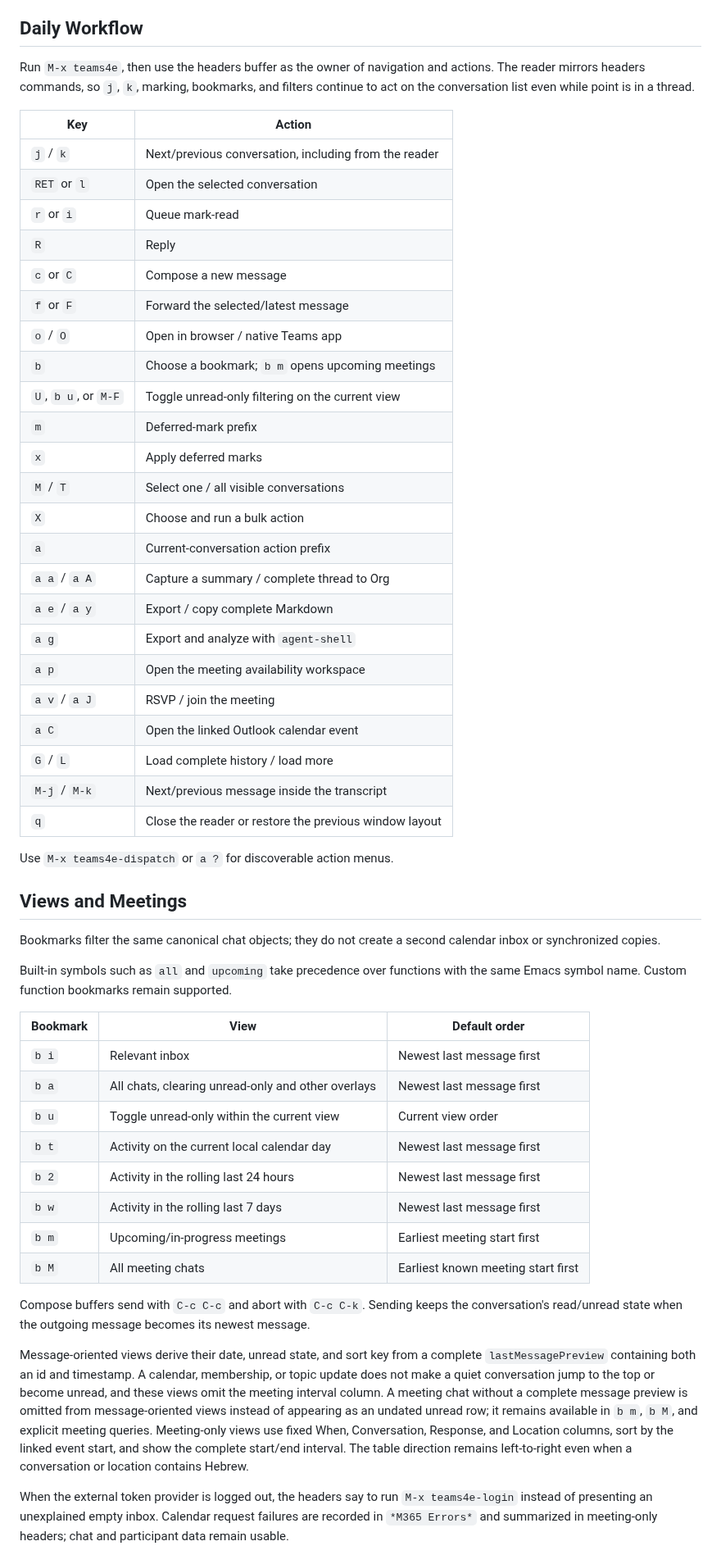
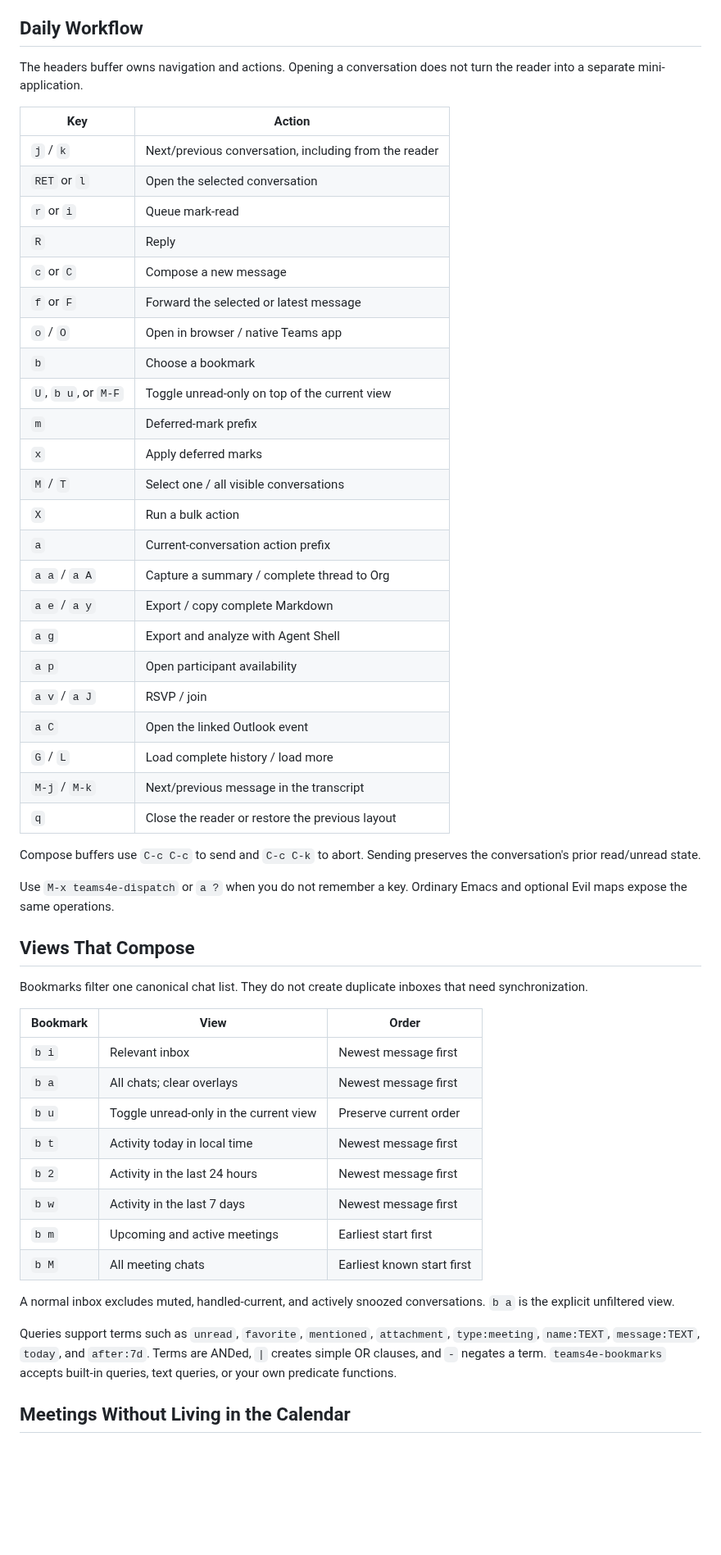
Before and after one commit to guibor/teams4e, a Markdown page: README.md, the part around one of its changes. Shown at 82% size. Drawn GitHub-style; blank space fills up the shorter version.

```diff
--- a/README.md
+++ b/README.md
@@ -190,10 +193,8 @@ Keep the credential file readable only by your user.
 
 ## Daily Workflow
 
-Run `M-x teams4e`, then use the headers buffer as the owner of navigation and
-actions. The reader mirrors headers commands, so `j`, `k`, marking, bookmarks,
-and filters continue to act on the conversation list even while point is in a
-thread.
+The headers buffer owns navigation and actions. Opening a conversation does not
+turn the reader into a separate mini-application.
 
 | Key | Action |
 | --- | --- |
@@ -202,63 +203,56 @@ thread.
 | `r` or `i` | Queue mark-read |
 | `R` | Reply |
 | `c` or `C` | Compose a new message |
-| `f` or `F` | Forward the selected/latest message |
+| `f` or `F` | Forward the selected or latest message |
 | `o` / `O` | Open in browser / native Teams app |
-| `b` | Choose a bookmark; `b m` opens upcoming meetings |
-| `U`, `b u`, or `M-F` | Toggle unread-only filtering on the current view |
+| `b` | Choose a bookmark |
+| `U`, `b u`, or `M-F` | Toggle unread-only on top of the current view |
 | `m` | Deferred-mark prefix |
 | `x` | Apply deferred marks |
 | `M` / `T` | Select one / all visible conversations |
-| `X` | Choose and run a bulk action |
+| `X` | Run a bulk action |
 | `a` | Current-conversation action prefix |
 | `a a` / `a A` | Capture a summary / complete thread to Org |
 | `a e` / `a y` | Export / copy complete Markdown |
-| `a g` | Export and analyze with `agent-shell` |
-| `a p` | Open the meeting availability workspace |
-| `a v` / `a J` | RSVP / join the meeting |
-| `a C` | Open the linked Outlook calendar event |
+| `a g` | Export and analyze with Agent Shell |
+| `a p` | Open participant availability |
+| `a v` / `a J` | RSVP / join |
+| `a C` | Open the linked Outlook event |
 | `G` / `L` | Load complete history / load more |
-| `M-j` / `M-k` | Next/previous message inside the transcript |
-| `q` | Close the reader or restore the previous window layout |
+| `M-j` / `M-k` | Next/previous message in the transcript |
+| `q` | Close the reader or restore the previous layout |
 
-Use `M-x teams4e-dispatch` or `a ?` for discoverable action menus.
+Compose buffers use `C-c C-c` to send and `C-c C-k` to abort.
+Sending preserves the conversation's prior read/unread state.
 
-## Views and Meetings
+Use `M-x teams4e-dispatch` or `a ?` when you do not remember a key.
+Ordinary Emacs and optional Evil maps expose the same operations.
 
-Bookmarks filter the same canonical chat objects; they do not create a second
-calendar inbox or synchronized copies.
+## Views That Compose
 
-Built-in symbols such as `all` and `upcoming` take precedence over functions
-with the same Emacs symbol name. Custom function bookmarks remain supported.
+Bookmarks filter one canonical chat list. They do not create duplicate inboxes
+that need synchronization.
 
-| Bookmark | View | Default order |
+| Bookmark | View | Order |
 | --- | --- | --- |
-| `b i` | Relevant inbox | Newest last message first |
-| `b a` | All chats, clearing unread-only and other overlays | Newest last message first |
-| `b u` | Toggle unread-only within the current view | Current view order |
-| `b t` | Activity on the current local calendar day | Newest last message first |
-| `b 2` | Activity in the rolling last 24 hours | Newest last message first |
-| `b w` | Activity in the rolling last 7 days | Newest last message first |
-| `b m` | Upcoming/in-progress meetings | Earliest meeting start first |
-| `b M` | All meeting chats | Earliest known meeting start first |
+| `b i` | Relevant inbox | Newest message first |
+| `b a` | All chats; clear overlays | Newest message first |
+| `b u` | Toggle unread-only in the current view | Preserve current order |
+| `b t` | Activity today in local time | Newest message first |
+| `b 2` | Activity in the last 24 hours | Newest message first |
+| `b w` | Activity in the last 7 days | Newest message first |
+| `b m` | Upcoming and active meetings | Earliest start first |
+| `b M` | All meeting chats | Earliest known start first |
 
-Compose buffers send with `C-c C-c` and abort with `C-c C-k`. Sending keeps
-the conversation's read/unread state when the outgoing message becomes its
-newest message.
+A normal inbox excludes muted, handled-current, and actively snoozed
+conversations. `b a` is the explicit unfiltered view.
 
-Message-oriented views derive their date, unread state, and sort key from a
-complete `lastMessagePreview` containing both an id and timestamp. A calendar,
-membership, or topic update does not make a quiet conversation jump to the top
-or become unread, and these views omit the meeting interval column. A meeting
-chat without a complete message preview is omitted from message-oriented views
-instead of appearing as an undated unread row; it remains available in `b m`,
-`b M`, and explicit meeting queries. Meeting-only views use fixed When,
-Conversation, Response, and Location columns, sort by the linked event start,
-and show the complete start/end interval. The table direction remains
-left-to-right even when a conversation or location contains Hebrew.
+Queries support terms such as `unread`, `favorite`,
+`mentioned`, `attachment`, `type:meeting`,
+`name:TEXT`, `message:TEXT`, `today`, and `after:7d`.
+Terms are ANDed, `|` creates simple OR clauses, and `-` negates a term.
+`teams4e-bookmarks` accepts built-in queries, text queries, or your own
+predicate functions.
 
-When the external token provider is logged out, the headers say to run
-`M-x teams4e-login` instead of presenting an unexplained empty inbox. Calendar
-request failures are recorded in `*M365 Errors*` and summarized in meeting-only
-headers; chat and participant data remain usable.
+## Meetings Without Living in the Calendar
 
```
Also changed, not shown: other parts of README.md (+190 -237 lines), CHANGELOG.md (+6 -0 lines), assets/demo.gif, 5 other files.
